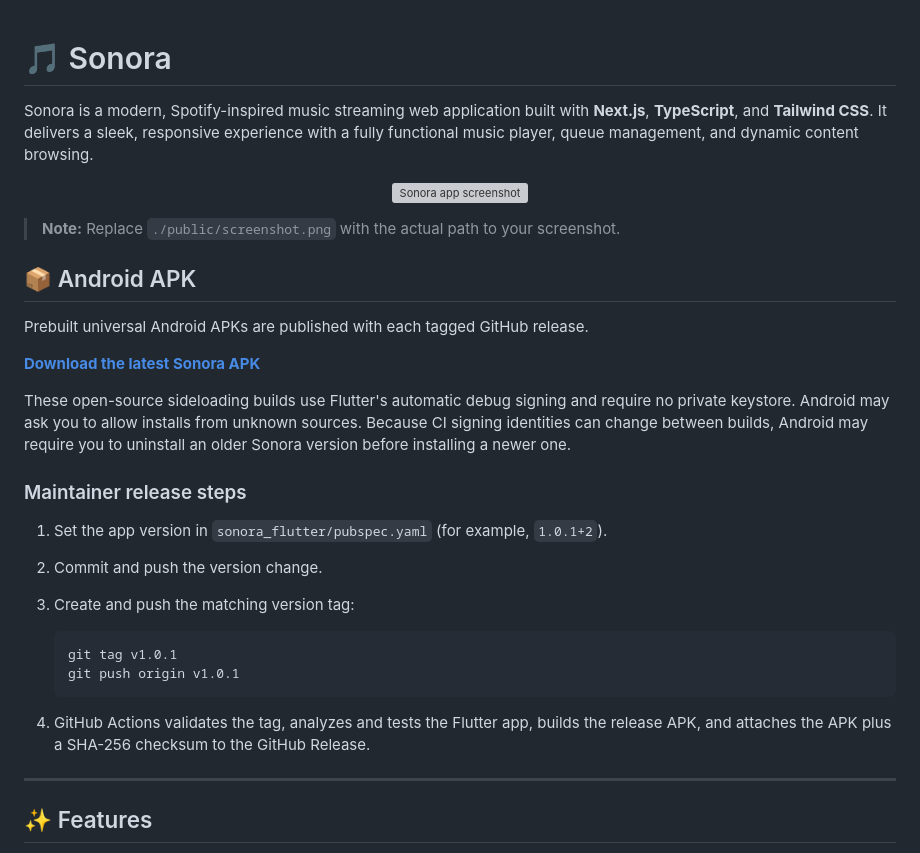
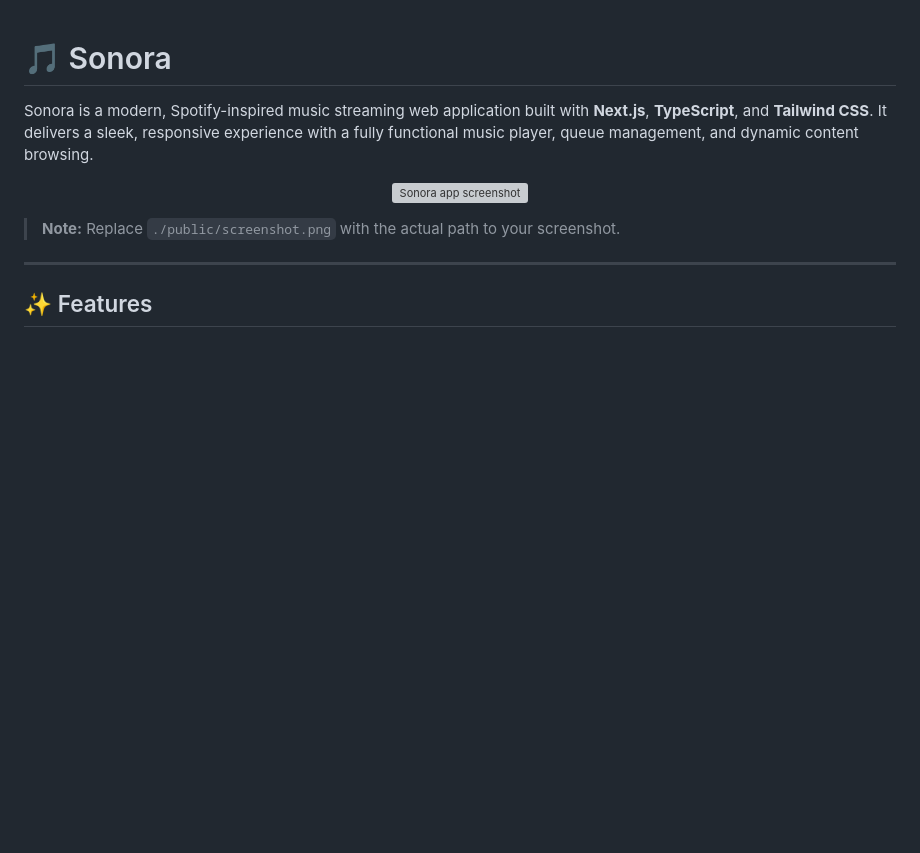
Before and after one commit to Ayushpanditmoto/Sonora, a Markdown page: README.md, the part around the change. Drawn GitHub-style; blank space fills up the shorter version; grey boxes are pictures that could not be loaded.

Commit message:
Remove unrelated README release notes

````diff
--- a/README.md
+++ b/README.md
@@ -7,27 +7,6 @@ Sonora is a modern, Spotify-inspired music streaming web application built with
 </p>
 
 > **Note:** Replace `./public/screenshot.png` with the actual path to your screenshot.
-
-## 📦 Android APK
-
-Prebuilt universal Android APKs are published with each tagged GitHub release.
-
-**[Download the latest Sonora APK](https://github.com/Ayushpanditmoto/Sonora/releases/latest)**
-
-These open-source sideloading builds use Flutter's automatic debug signing and require no private keystore. Android may ask you to allow installs from unknown sources. Because CI signing identities can change between builds, Android may require you to uninstall an older Sonora version before installing a newer one.
-
-### Maintainer release steps
-
-1. Set the app version in `sonora_flutter/pubspec.yaml` (for example, `1.0.1+2`).
-2. Commit and push the version change.
-3. Create and push the matching version tag:
-
-   ```bash
-   git tag v1.0.1
-   git push origin v1.0.1
-   ```
-
-4. GitHub Actions validates the tag, analyzes and tests the Flutter app, builds the release APK, and attaches the APK plus a SHA-256 checksum to the GitHub Release.
 
 ---
 
````
